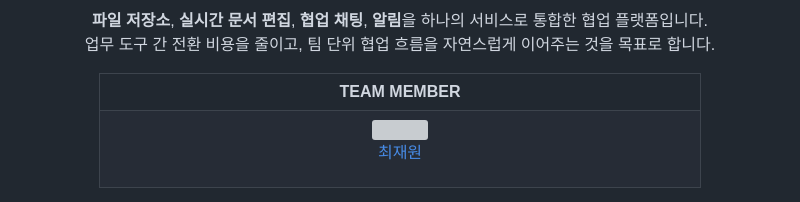
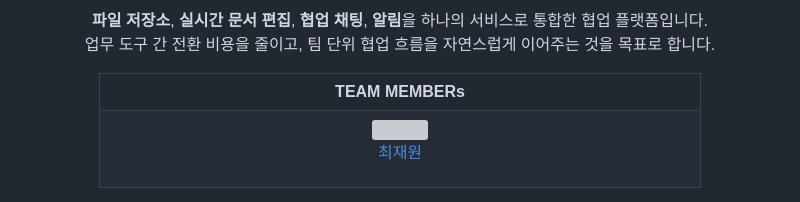
Before and after one commit to beyond-sw-camp/be24-3rd-ShakeShackFile-In-N-Out-File, a Markdown page: README.md, the part around the change. Rendered like a GitHub page; grey boxes are pictures that could not be loaded.

Commit message:
[refactor] 바꿈

```diff
--- a/README.md
+++ b/README.md
@@ -14,7 +14,7 @@
 <table border="0" width="80%">
 <tr>
 <td align="center" colspan="4">
-<b>TEAM MEMBER</b>
+<b>TEAM MEMBERs</b>
 </td>
 </tr>
 <tr>
```
